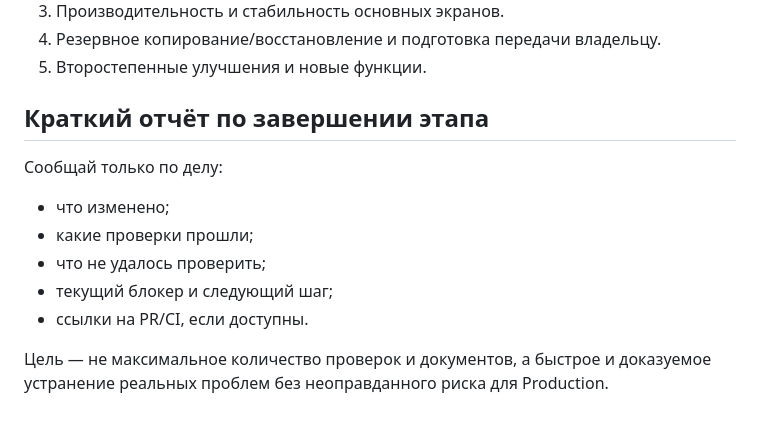
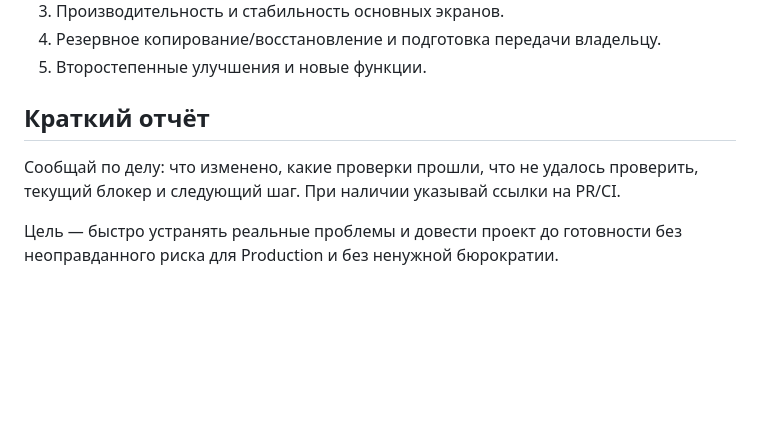
Before and after one commit to sherbinin9558-lang/Arsenal-sport, a Markdown page: AGENTS.md, the part around one of its changes. Drawn GitHub-style; blank space fills up the shorter version.

```diff
--- a/AGENTS.md
+++ b/AGENTS.md
@@ -39,12 +40,7 @@
 4. Резервное копирование/восстановление и подготовка передачи владельцу.
 5. Второстепенные улучшения и новые функции.
 
-## Краткий отчёт по завершении этапа
-Сообщай только по делу:
-- что изменено;
-- какие проверки прошли;
-- что не удалось проверить;
-- текущий блокер и следующий шаг;
-- ссылки на PR/CI, если доступны.
+## Краткий отчёт
+Сообщай по делу: что изменено, какие проверки прошли, что не удалось проверить, текущий блокер и следующий шаг. При наличии указывай ссылки на PR/CI.
 
-Цель — не максимальное количество проверок и документов, а быстрое и доказуемое устранение реальных проблем без неоправданного риска для Production.
+Цель — быстро устранять реальные проблемы и довести проект до готовности без неоправданного риска для Production и без ненужной бюрократии.
```
Also changed, not shown: other parts of AGENTS.md (+23 -22 lines).
